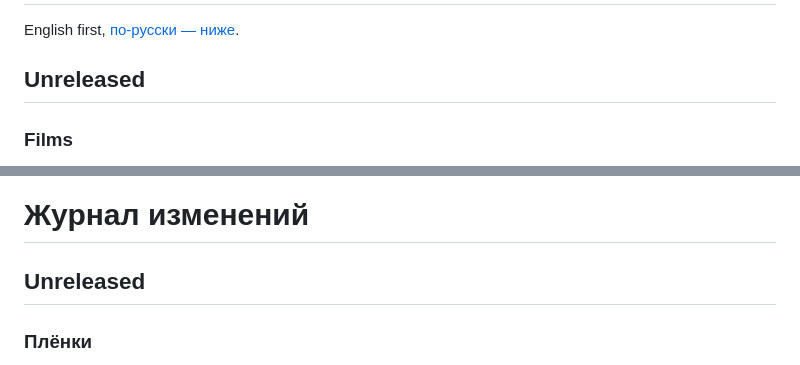
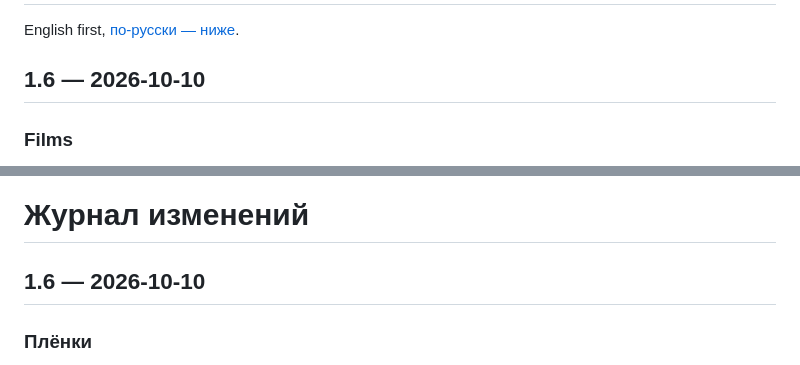
Before and after one commit to Melnikoff07/proyavka, a Markdown page: CHANGELOG.md, 2 parts joined by grey strips. GitHub-like rendering.

Commit message:
Changelog: 1.6
Co-Authored-By: Claude Opus 5.5 <noreply@anthropic.com>

```diff
--- a/CHANGELOG.md
+++ b/CHANGELOG.md
@@ -2,7 +2,7 @@
 
 English first, [по-русски — ниже](#журнал-изменений).
 
-## Unreleased
+## 1.6 — 2026-10-10
 
 ### Films
 - The colour and tone of all 25 built-in films were re-fitted against reference renders (the same frames developed with real film emulations): curves, black lift, tints, saturation and per-colour bands. Grain, halation, glow and vignette are unchanged. Frames already rendered are redrawn in the background once after the update (films version 4); the previous values are kept in `bot/films_v3.json`.
@@ -144,7 +144,7 @@ English first, [по-русски — ниже](#журнал-изменений
 
 # Журнал изменений
 
-## Unreleased
+## 1.6 — 2026-10-10
 
 ### Плёнки
 - Цвет и тон всех 25 встроенных плёнок заново подогнаны по эталонным кадрам (те же кадры, проявленные настоящими эмуляциями плёнок): кривые, подъём чёрного, тонировка, насыщенность и цветовые полосы. Зерно, халяция, свечение и виньетка прежние. Уже готовые кадры после обновления один раз перерисуются в фоне (версия плёнок 4); прежние значения — в `bot/films_v3.json`.
```
